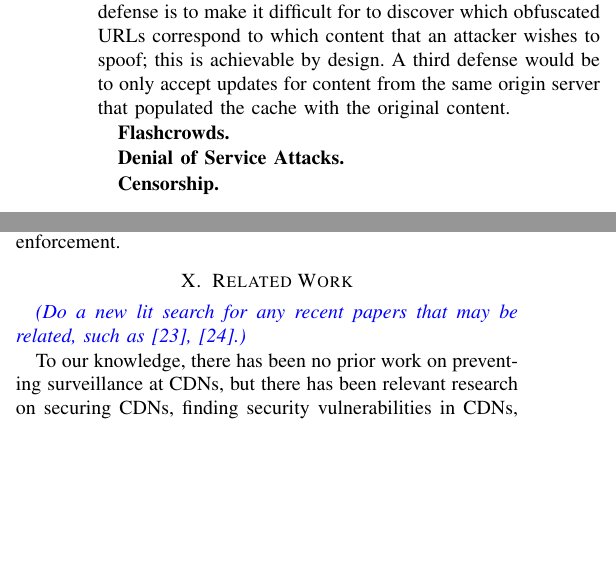
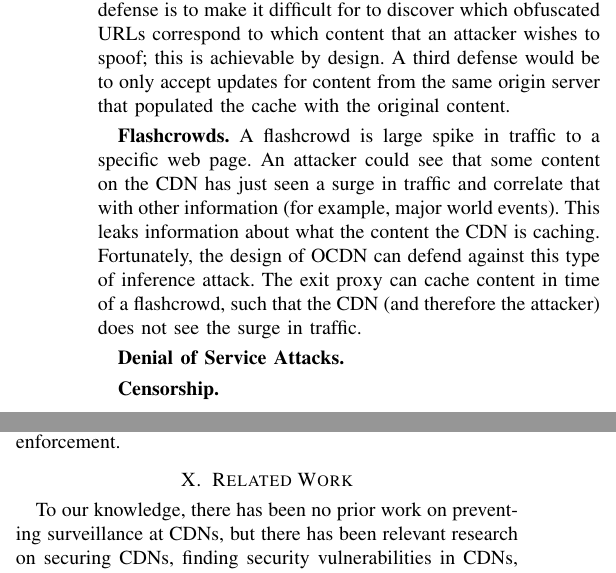
Before and after one commit to ae243/obliviousCDN, a LaTeX paper (oakland/bare_conf.tex, which reads oakland/related_work.tex, oakland/security.tex): two parts of the columns of page 11 of 13, joined at a grey line, cut so that both start at the same text, the shorter picture padded with empty space. Compiled offline with pdfLaTeX; a missing font is replaced by an installed copy or a similar font; a LaTeX package or settings file that is missing is left out.

Commit message:
more security analysis

```diff
--- a/oakland/related_work.tex
+++ b/oakland/related_work.tex
@@ -1,7 +1,5 @@
 \section{Related Work}
 \label{sec:related}
-
-\annie{Do a new lit search for any recent papers that may be related, such as \cite{xiao2017personalized,gupta2016scalable}.}
 
 To our knowledge, there has been no prior work on preventing surveillance at CDNs, but there
 has been relevant research on securing CDNs, finding security vulnerabilities in CDNs, and
--- a/oakland/security.tex
+++ b/oakland/security.tex
@@ -42,7 +42,12 @@ to which content that an attacker wishes to spoof; this is achievable by design.
 A third defense would be to only accept updates for content from the same origin
 server that populated the cache with the original content.
 
-{\bf Flashcrowds.}
+{\bf Flashcrowds.}  A flashcrowd is large spike in traffic to a specific web page.  An attacker
+could see that some content on the CDN has just seen a surge in traffic and correlate that with
+other information (for example, major world events).  This leaks information about what the content the
+CDN is caching.  Fortunately, the design of \system{} can defend against this type of inference attack.
+The exit proxy can cache content in time of a flashcrowd, such that the CDN (and therefore the attacker)
+does not see the surge in traffic.
 
 {\bf Denial of Service Attacks.}
 
```
